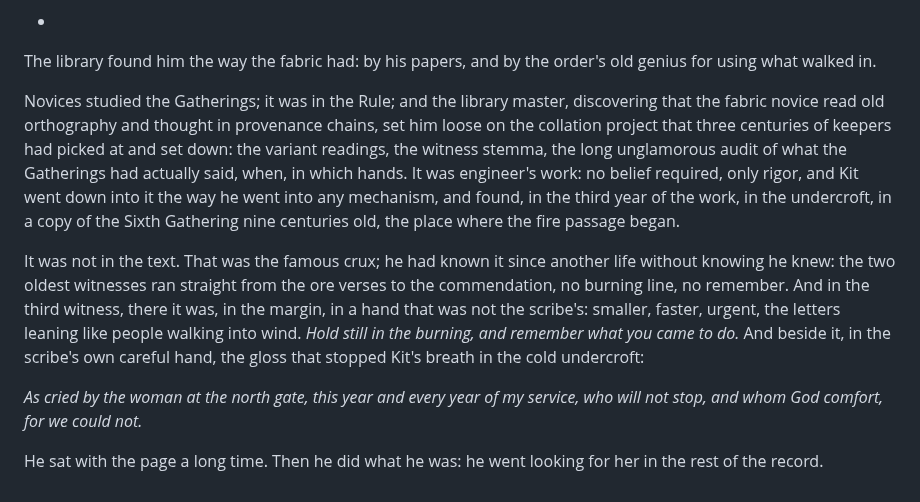
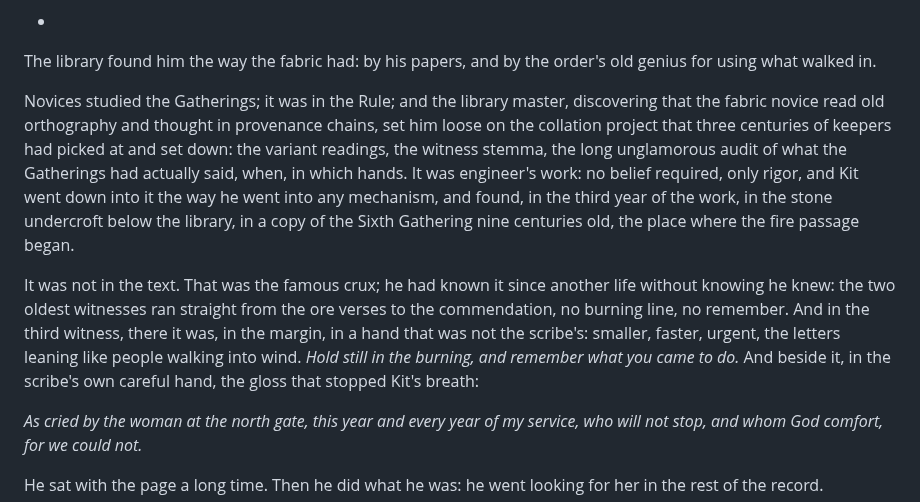
Before and after one commit to BruceEckel/TheWell, a Markdown page: manuscript/act3-ch07-the-small-acceptances.md, the part around the change. Drawn GitHub-style.

Commit message:
Ground undercroft at first use and cut its redundant second occurrence in III.7
Co-Authored-By: Claude Fable 5 <noreply@anthropic.com>

```diff
--- a/manuscript/act3-ch07-the-small-acceptances.md
+++ b/manuscript/act3-ch07-the-small-acceptances.md
@@ -32,9 +32,9 @@ He surfaced enough to be afraid of that too, some sliver of him crying Roque, th
 
 The library found him the way the fabric had: by his papers, and by the order's old genius for using what walked in.
 
-Novices studied the Gatherings; it was in the Rule; and the library master, discovering that the fabric novice read old orthography and thought in provenance chains, set him loose on the collation project that three centuries of keepers had picked at and set down: the variant readings, the witness stemma, the long unglamorous audit of what the Gatherings had actually said, when, in which hands. It was engineer's work: no belief required, only rigor, and Kit went down into it the way he went into any mechanism, and found, in the third year of the work, in the undercroft, in a copy of the Sixth Gathering nine centuries old, the place where the fire passage began.
+Novices studied the Gatherings; it was in the Rule; and the library master, discovering that the fabric novice read old orthography and thought in provenance chains, set him loose on the collation project that three centuries of keepers had picked at and set down: the variant readings, the witness stemma, the long unglamorous audit of what the Gatherings had actually said, when, in which hands. It was engineer's work: no belief required, only rigor, and Kit went down into it the way he went into any mechanism, and found, in the third year of the work, in the stone undercroft below the library, in a copy of the Sixth Gathering nine centuries old, the place where the fire passage began.
 
-It was not in the text. That was the famous crux; he had known it since another life without knowing he knew: the two oldest witnesses ran straight from the ore verses to the commendation, no burning line, no remember. And in the third witness, there it was, in the margin, in a hand that was not the scribe's: smaller, faster, urgent, the letters leaning like people walking into wind. *Hold still in the burning, and remember what you came to do.* And beside it, in the scribe's own careful hand, the gloss that stopped Kit's breath in the cold undercroft:
+It was not in the text. That was the famous crux; he had known it since another life without knowing he knew: the two oldest witnesses ran straight from the ore verses to the commendation, no burning line, no remember. And in the third witness, there it was, in the margin, in a hand that was not the scribe's: smaller, faster, urgent, the letters leaning like people walking into wind. *Hold still in the burning, and remember what you came to do.* And beside it, in the scribe's own careful hand, the gloss that stopped Kit's breath:
 
 *As cried by the woman at the north gate, this year and every year of my service, who will not stop, and whom God comfort, for we could not.*
 
```
